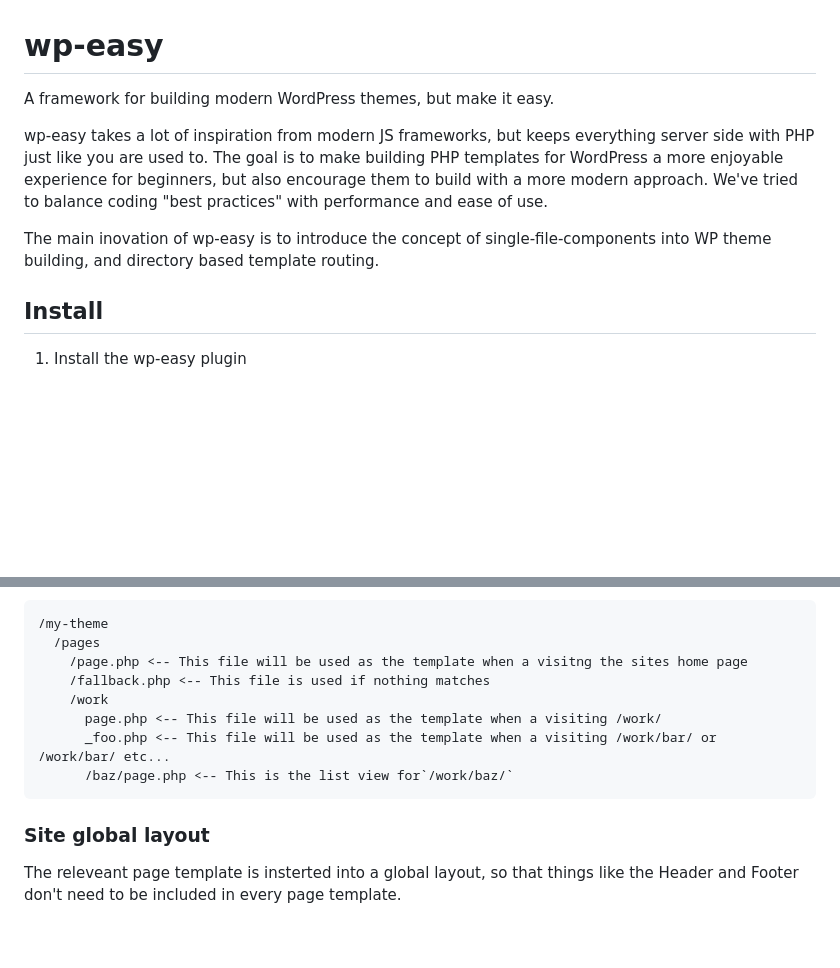
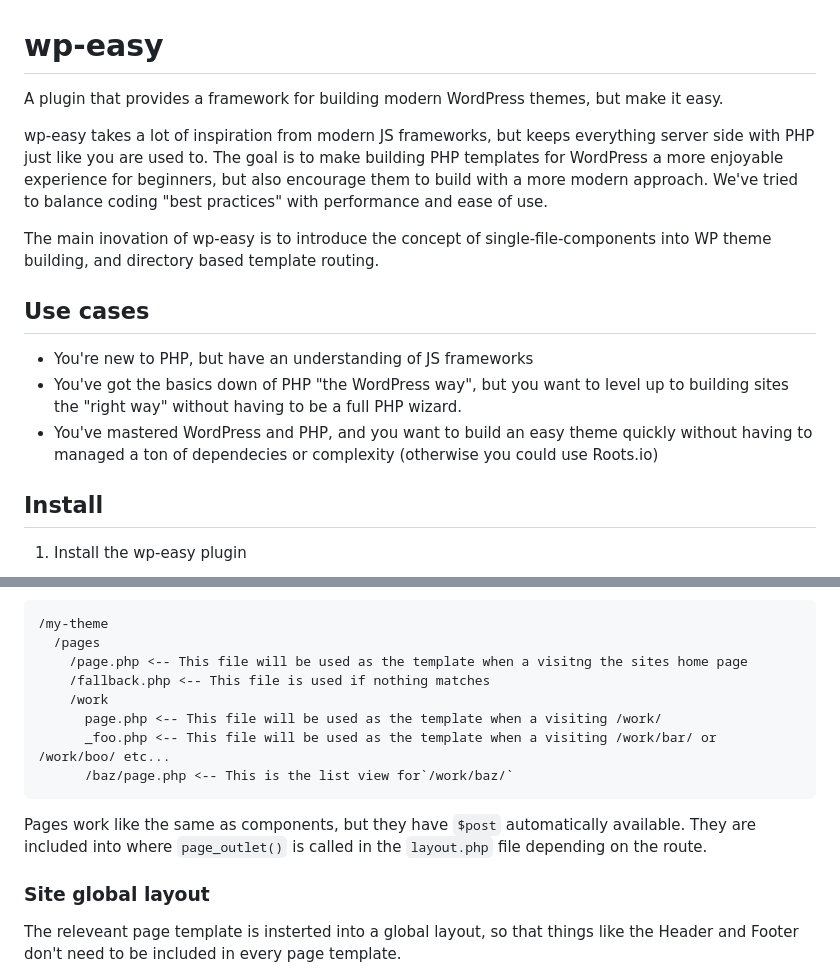
Before and after one commit to drewbaker/wp-easy-theme, a Markdown page: README.md, 2 parts joined by grey strips. Drawn GitHub-style; blank space fills up the shorter version.

````diff
--- a/README.md
+++ b/README.md
@@ -1,10 +1,16 @@
 # wp-easy
 
-A framework for building modern WordPress themes, but make it easy.
+A plugin that provides a framework for building modern WordPress themes, but make it easy.
 
 wp-easy takes a lot of inspiration from modern JS frameworks, but keeps everything server side with PHP just like you are used to. The goal is to make building PHP templates for WordPress a more enjoyable experience for beginners, but also encourage them to build with a more modern approach. We've tried to balance coding "best practices" with performance and ease of use.
 
 The main inovation of wp-easy is to introduce the concept of single-file-components into WP theme building, and directory based template routing.
+
+## Use cases
+
+- You're new to PHP, but have an understanding of JS frameworks
+- You've got the basics down of PHP "the WordPress way", but you want to level up to building sites the "right way" without having to be a full PHP wizard.
+- You've mastered WordPress and PHP, and you want to build an easy theme quickly without having to managed a ton of dependecies or complexity (otherwise you could use Roots.io)
 
 ## Install
 
@@ -21,9 +27,12 @@ Once you've installed the plugin, you'll want to create a folder structure in yo
     /fallback.php <-- This file is used if nothing matches
     /work
       page.php <-- This file will be used as the template when a visiting /work/
-      _foo.php <-- This file will be used as the template when a visiting /work/bar/ or /work/bar/ etc...
+      _foo.php <-- This file will be used as the template when a visiting /work/bar/ or /work/boo/ etc...
       /baz/page.php <-- This is the list view for`/work/baz/`
 ```
+
+Pages work like the same as components, but they have `$post` automatically available. They are included into where `page_outlet()` is called in the `layout.php` file depending on the route.
+
 
 ### Site global layout
 
````
Also changed, not shown: other parts of README.md (+107 -40 lines).
